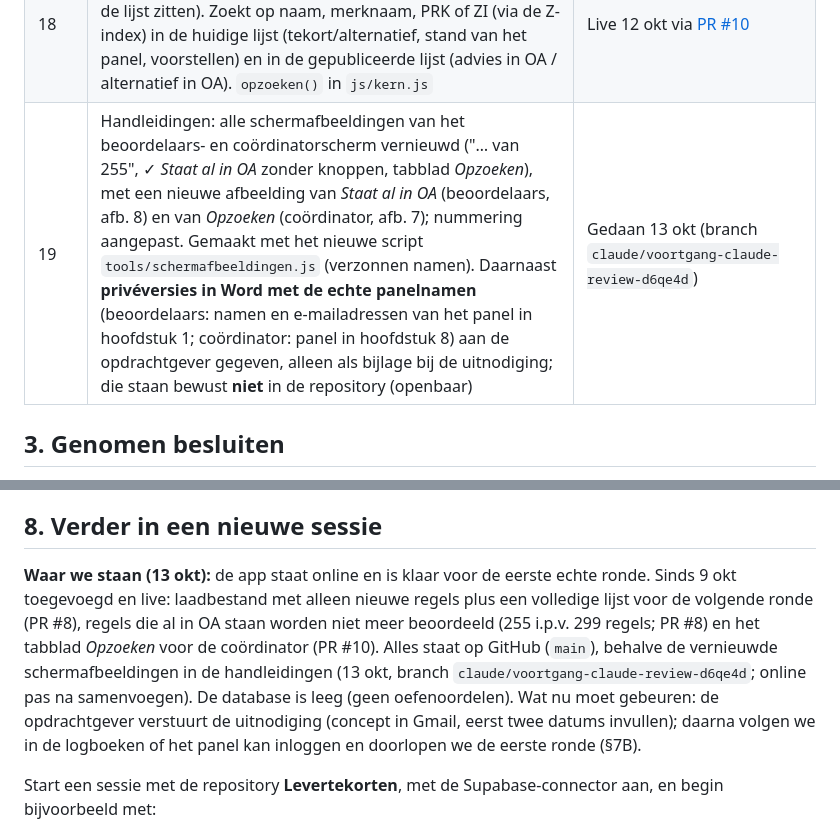
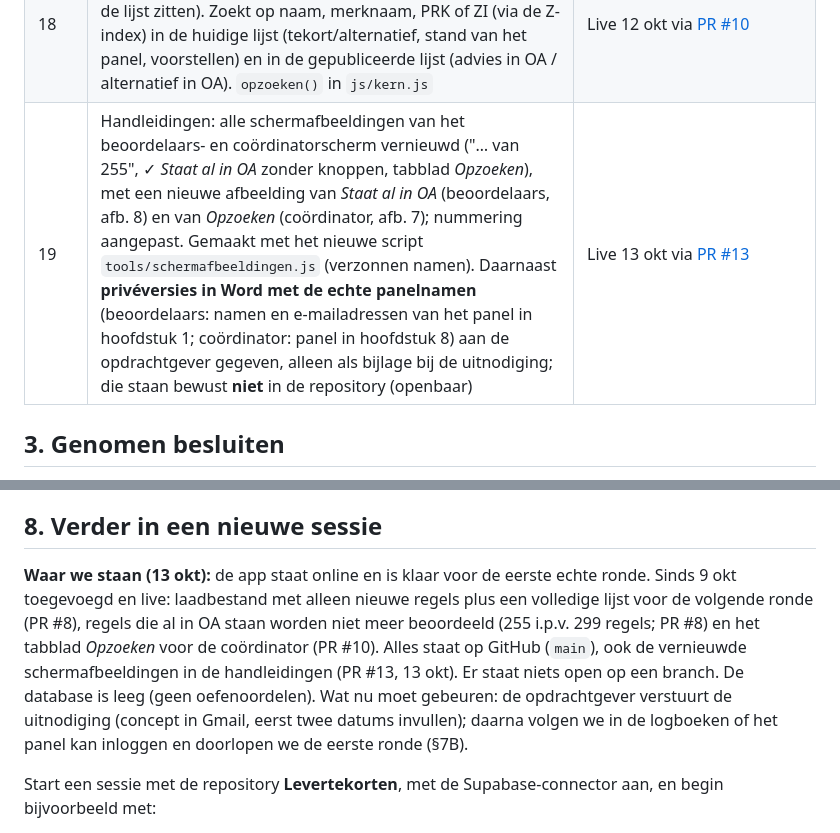
Before and after one commit to Agjan0612/Levertekorten, a Markdown page: VOORTGANG.md, 2 parts joined by grey strips. GitHub-like rendering.

Commit message:
Voortgang: vernieuwde handleidingen live via PR #13
Co-Authored-By: Claude Opus 5.5 <noreply@anthropic.com>
Claude-Session: https://claude.ai/code/session_01UwausAT6nnUTxQyeikk8JH

```diff
--- a/VOORTGANG.md
+++ b/VOORTGANG.md
@@ -30,7 +30,7 @@ Wens van de opdrachtgever: iedere apotheker drukt op een link en beoordeelt zelf
 | 16 | Laadbestand aangepast: OA **voegt toe** aan de bestaande tabel (antwoord opdrachtgever 11 okt). Het laadbestand bevat nu alleen de nieuwe regels; daarnaast een *volledige lijst* voor de volgende ronde. 12 okt: OA kan **geen regels verwijderen**, dus het lijstje *te verwijderen regels* en het vinkje zijn er weer uit; afgewezen gepubliceerde adviezen blijven in OA en in de volledige lijst, de app meldt ze alleen. De samenvatting waarschuwt het bestand goed te controleren. Handleiding coördinator (hoofdstuk 7, afbeeldingen 7–9) bijgewerkt | Live 12 okt via [PR #8](https://github.com/Agjan0612/Levertekorten/pull/8) |
 | 17 | Regels die al in OA staan (niveau "Al gepubliceerd (16-09)", 44 regels) worden **niet meer beoordeeld**: alleen ter informatie zichtbaar ("✓ Staat al in OA", zonder knoppen), status *Staat al in OA*, tellen niet mee (nu 255 te beoordelen i.p.v. 299). Nieuwe alternatieven bij die tekorten (65 regels bij 29 tekorten) worden wel beoordeeld en aangevuld. *Volgende tekort* slaat tekorten over waar alles al in OA staat (5 tekorten). Handleidingen bijgewerkt | Live 12 okt via [PR #8](https://github.com/Agjan0612/Levertekorten/pull/8) (samen met stap 16) |
 | 18 | Tabblad **Opzoeken** in het coördinatorscherm (aanleiding: vraag per mail of tramadol druppels en Xarelto suspensie in de lijst zitten). Zoekt op naam, merknaam, PRK of ZI (via de Z-index) in de huidige lijst (tekort/alternatief, stand van het panel, voorstellen) en in de gepubliceerde lijst (advies in OA / alternatief in OA). `opzoeken()` in `js/kern.js` | Live 12 okt via [PR #10](https://github.com/Agjan0612/Levertekorten/pull/10) |
-| 19 | Handleidingen: alle schermafbeeldingen van het beoordelaars- en coördinatorscherm vernieuwd ("… van 255", ✓ *Staat al in OA* zonder knoppen, tabblad *Opzoeken*), met een nieuwe afbeelding van *Staat al in OA* (beoordelaars, afb. 8) en van *Opzoeken* (coördinator, afb. 7); nummering aangepast. Gemaakt met het nieuwe script `tools/schermafbeeldingen.js` (verzonnen namen). Daarnaast **privéversies in Word met de echte panelnamen** (beoordelaars: namen en e-mailadressen van het panel in hoofdstuk 1; coördinator: panel in hoofdstuk 8) aan de opdrachtgever gegeven, alleen als bijlage bij de uitnodiging; die staan bewust **niet** in de repository (openbaar) | Gedaan 13 okt (branch `claude/voortgang-claude-review-d6qe4d`) |
+| 19 | Handleidingen: alle schermafbeeldingen van het beoordelaars- en coördinatorscherm vernieuwd ("… van 255", ✓ *Staat al in OA* zonder knoppen, tabblad *Opzoeken*), met een nieuwe afbeelding van *Staat al in OA* (beoordelaars, afb. 8) en van *Opzoeken* (coördinator, afb. 7); nummering aangepast. Gemaakt met het nieuwe script `tools/schermafbeeldingen.js` (verzonnen namen). Daarnaast **privéversies in Word met de echte panelnamen** (beoordelaars: namen en e-mailadressen van het panel in hoofdstuk 1; coördinator: panel in hoofdstuk 8) aan de opdrachtgever gegeven, alleen als bijlage bij de uitnodiging; die staan bewust **niet** in de repository (openbaar) | Live 13 okt via [PR #13](https://github.com/Agjan0612/Levertekorten/pull/13) |
 
 ## 3. Genomen besluiten
 
@@ -146,7 +146,7 @@ Uit de logboeken (7 okt, avond): inloggen via Brevo geslaagd op twee adressen va
 
 ## 8. Verder in een nieuwe sessie
 
-**Waar we staan (13 okt):** de app staat online en is klaar voor de eerste echte ronde. Sinds 9 okt toegevoegd en live: laadbestand met alleen nieuwe regels plus een volledige lijst voor de volgende ronde (PR #8), regels die al in OA staan worden niet meer beoordeeld (255 i.p.v. 299 regels; PR #8) en het tabblad *Opzoeken* voor de coördinator (PR #10). Alles staat op GitHub (`main`), behalve de vernieuwde schermafbeeldingen in de handleidingen (13 okt, branch `claude/voortgang-claude-review-d6qe4d`; online pas na samenvoegen). De database is leeg (geen oefenoordelen). Wat nu moet gebeuren: de opdrachtgever verstuurt de uitnodiging (concept in Gmail, eerst twee datums invullen); daarna volgen we in de logboeken of het panel kan inloggen en doorlopen we de eerste ronde (§7B).
+**Waar we staan (13 okt):** de app staat online en is klaar voor de eerste echte ronde. Sinds 9 okt toegevoegd en live: laadbestand met alleen nieuwe regels plus een volledige lijst voor de volgende ronde (PR #8), regels die al in OA staan worden niet meer beoordeeld (255 i.p.v. 299 regels; PR #8) en het tabblad *Opzoeken* voor de coördinator (PR #10). Alles staat op GitHub (`main`), ook de vernieuwde schermafbeeldingen in de handleidingen (PR #13, 13 okt). Er staat niets open op een branch. De database is leeg (geen oefenoordelen). Wat nu moet gebeuren: de opdrachtgever verstuurt de uitnodiging (concept in Gmail, eerst twee datums invullen); daarna volgen we in de logboeken of het panel kan inloggen en doorlopen we de eerste ronde (§7B).
 
 Start een sessie met de repository **Levertekorten**, met de Supabase-connector aan, en begin bijvoorbeeld met:
 
```
